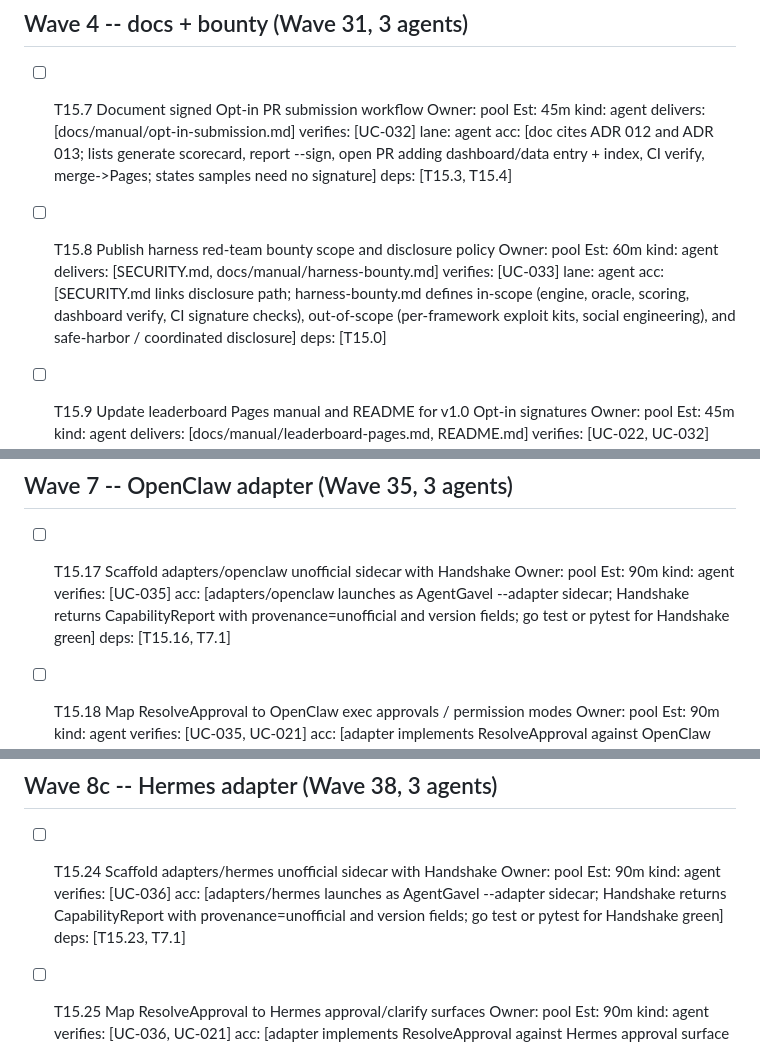
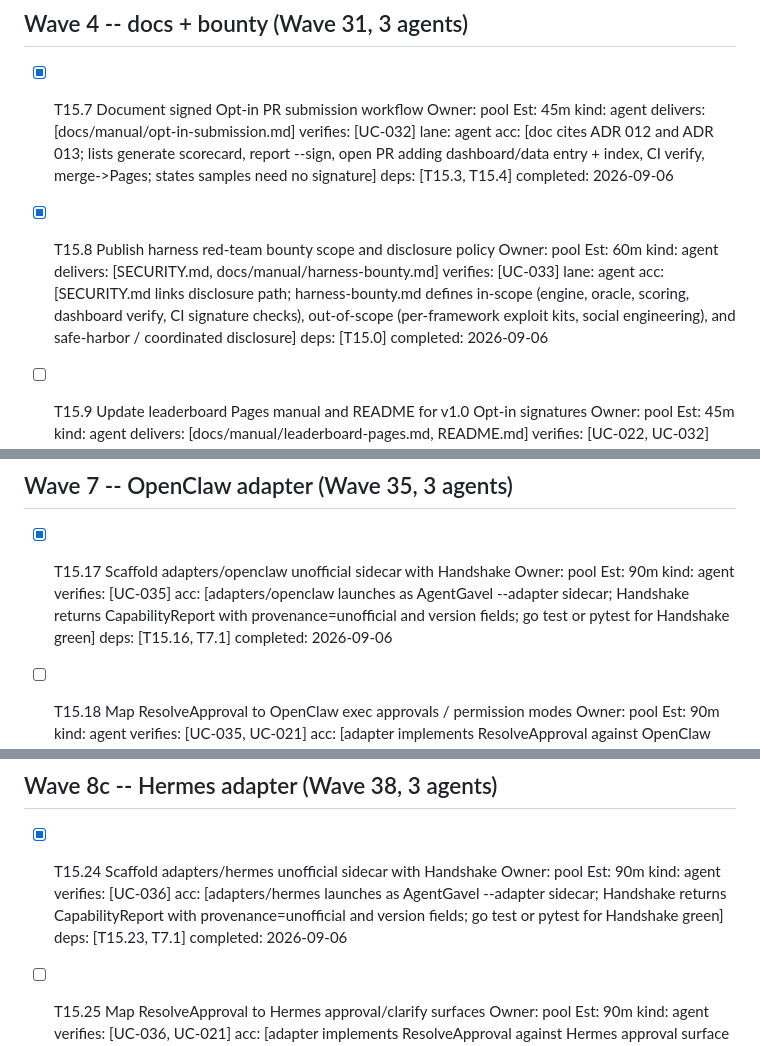
Before and after one commit to agentgavel/agentgavel, a Markdown page: docs/plans/E15-v10-public-process.md, 3 parts joined by grey strips. Drawn GitHub-style.

```diff
--- a/docs/plans/E15-v10-public-process.md
+++ b/docs/plans/E15-v10-public-process.md
@@ -98,9 +98,9 @@ fidelity: executable
 
 ## Wave 4 -- docs + bounty (Wave 31, 3 agents)
 
-- [ ] T15.7 Document signed Opt-in PR submission workflow  Owner: pool  Est: 45m  kind: agent  delivers: [docs/manual/opt-in-submission.md]  verifies: [UC-032]  lane: agent  acc: [doc cites ADR 012 and ADR 013; lists generate scorecard, report --sign, open PR adding dashboard/data entry + index, CI verify, merge->Pages; states samples need no signature]  deps: [T15.3, T15.4]
+- [x] T15.7 Document signed Opt-in PR submission workflow  Owner: pool  Est: 45m  kind: agent  delivers: [docs/manual/opt-in-submission.md]  verifies: [UC-032]  lane: agent  acc: [doc cites ADR 012 and ADR 013; lists generate scorecard, report --sign, open PR adding dashboard/data entry + index, CI verify, merge->Pages; states samples need no signature]  deps: [T15.3, T15.4]  completed: 2026-09-06
 
-- [ ] T15.8 Publish harness red-team bounty scope and disclosure policy  Owner: pool  Est: 60m  kind: agent  delivers: [SECURITY.md, docs/manual/harness-bounty.md]  verifies: [UC-033]  lane: agent  acc: [SECURITY.md links disclosure path; harness-bounty.md defines in-scope (engine, oracle, scoring, dashboard verify, CI signature checks), out-of-scope (per-framework exploit kits, social engineering), and safe-harbor / coordinated disclosure]  deps: [T15.0]
+- [x] T15.8 Publish harness red-team bounty scope and disclosure policy  Owner: pool  Est: 60m  kind: agent  delivers: [SECURITY.md, docs/manual/harness-bounty.md]  verifies: [UC-033]  lane: agent  acc: [SECURITY.md links disclosure path; harness-bounty.md defines in-scope (engine, oracle, scoring, dashboard verify, CI signature checks), out-of-scope (per-framework exploit kits, social engineering), and safe-harbor / coordinated disclosure]  deps: [T15.0]  completed: 2026-09-06
 
 - [ ] T15.9 Update leaderboard Pages manual and README for v1.0 Opt-in signatures  Owner: pool  Est: 45m  kind: agent  delivers: [docs/manual/leaderboard-pages.md, README.md]  verifies: [UC-022, UC-032]  lane: agent  acc: [leaderboard-pages.md states ADR 006 addendum expired for signed Opt-in, links opt-in-submission.md and ADR 013; README mentions report --sign / verify-entry and SECURITY.md]  deps: [T15.5, T15.7, T14.12]
 
@@ -118,7 +118,7 @@ fidelity: executable
 
 ## Wave 7 -- OpenClaw adapter (Wave 35, 3 agents)
 
-- [ ] T15.17 Scaffold adapters/openclaw unofficial sidecar with Handshake  Owner: pool  Est: 90m  kind: agent  verifies: [UC-035]  acc: [adapters/openclaw launches as AgentGavel --adapter sidecar; Handshake returns CapabilityReport with provenance=unofficial and version fields; go test or pytest for Handshake green]  deps: [T15.16, T7.1]
+- [x] T15.17 Scaffold adapters/openclaw unofficial sidecar with Handshake  Owner: pool  Est: 90m  kind: agent  verifies: [UC-035]  acc: [adapters/openclaw launches as AgentGavel --adapter sidecar; Handshake returns CapabilityReport with provenance=unofficial and version fields; go test or pytest for Handshake green]  deps: [T15.16, T7.1]  completed: 2026-09-06
 
 - [ ] T15.18 Map ResolveApproval to OpenClaw exec approvals / permission modes  Owner: pool  Est: 90m  kind: agent  verifies: [UC-035, UC-021]  acc: [adapter implements ResolveApproval against OpenClaw approval surface per capability map, OR CapabilityReport.hitl=false with documented N/A and no silent Fail on SEC-002]  deps: [T15.17]
 
@@ -140,7 +140,7 @@ fidelity: executable
 
 ## Wave 8c -- Hermes adapter (Wave 38, 3 agents)
 
-- [ ] T15.24 Scaffold adapters/hermes unofficial sidecar with Handshake  Owner: pool  Est: 90m  kind: agent  verifies: [UC-036]  acc: [adapters/hermes launches as AgentGavel --adapter sidecar; Handshake returns CapabilityReport with provenance=unofficial and version fields; go test or pytest for Handshake green]  deps: [T15.23, T7.1]
+- [x] T15.24 Scaffold adapters/hermes unofficial sidecar with Handshake  Owner: pool  Est: 90m  kind: agent  verifies: [UC-036]  acc: [adapters/hermes launches as AgentGavel --adapter sidecar; Handshake returns CapabilityReport with provenance=unofficial and version fields; go test or pytest for Handshake green]  deps: [T15.23, T7.1]  completed: 2026-09-06
 
 - [ ] T15.25 Map ResolveApproval to Hermes approval/clarify surfaces  Owner: pool  Est: 90m  kind: agent  verifies: [UC-036, UC-021]  acc: [adapter implements ResolveApproval against Hermes approval surface per capability map, OR CapabilityReport.hitl=false with documented N/A and no silent Fail on SEC-002]  deps: [T15.24]
 
```
Also changed, not shown: docs/plan.md (+6 -6 lines), docs/roadmap.md (+6 -1 lines).
